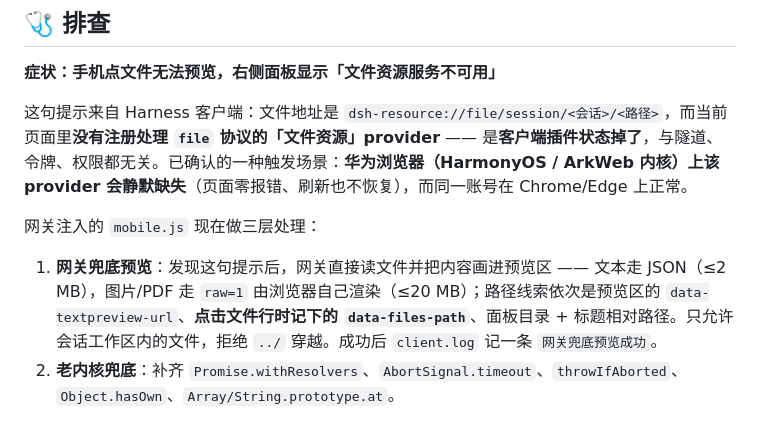
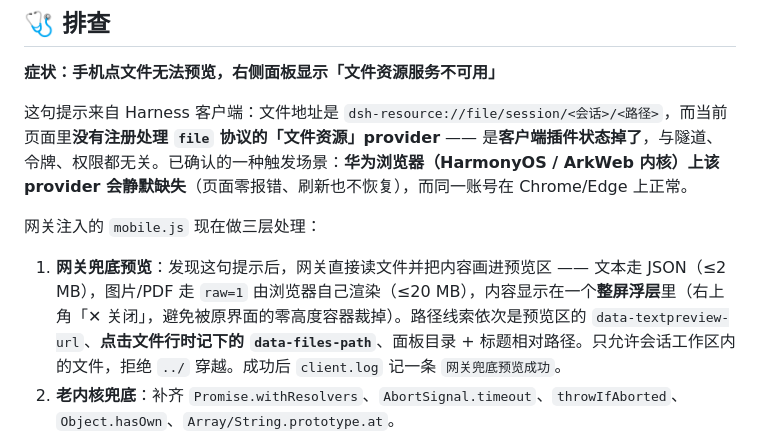
Before and after one commit to JanonoL/HarnessPocket, a Markdown page: README.md, the part around the change. Rendered like a GitHub page.

Commit message:
docs: 兜底预览改为整屏浮层（README/使用手册同步）

```diff
--- a/README.md
+++ b/README.md
@@ -124,7 +124,7 @@ node info.mjs                   # 查看访问地址和令牌
 
 网关注入的 `mobile.js` 现在做三层处理：
 
-1. **网关兜底预览**：发现这句提示后，网关直接读文件并把内容画进预览区 —— 文本走 JSON（≤2 MB），图片/PDF 走 `raw=1` 由浏览器自己渲染（≤20 MB）；路径线索依次是预览区的 `data-textpreview-url`、**点击文件行时记下的 `data-files-path`**、面板目录 + 标题相对路径。只允许会话工作区内的文件，拒绝 `../` 穿越。成功后 `client.log` 记一条 `网关兜底预览成功`。
+1. **网关兜底预览**：发现这句提示后，网关直接读文件并把内容画进预览区 —— 文本走 JSON（≤2 MB），图片/PDF 走 `raw=1` 由浏览器自己渲染（≤20 MB），内容显示在一个**整屏浮层**里（右上角「✕ 关闭」，避免被原界面的零高度容器裁掉）。路径线索依次是预览区的 `data-textpreview-url`、**点击文件行时记下的 `data-files-path`**、面板目录 + 标题相对路径。只允许会话工作区内的文件，拒绝 `../` 穿越。成功后 `client.log` 记一条 `网关兜底预览成功`。
 2. **老内核兜底**：补齐 `Promise.withResolvers`、`AbortSignal.timeout`、`throwIfAborted`、`Object.hasOwn`、`Array/String.prototype.at`。
 3. **诊断上报**：客户端报错、UA、API 探测结果回传到网关 `client.log`（`POST /__gw_clientlog`，限频 30 条/分钟）。手机上看不到 console，靠这个定位。
 
```
Also changed, not shown: 使用手册.md (+1 -1 lines).
